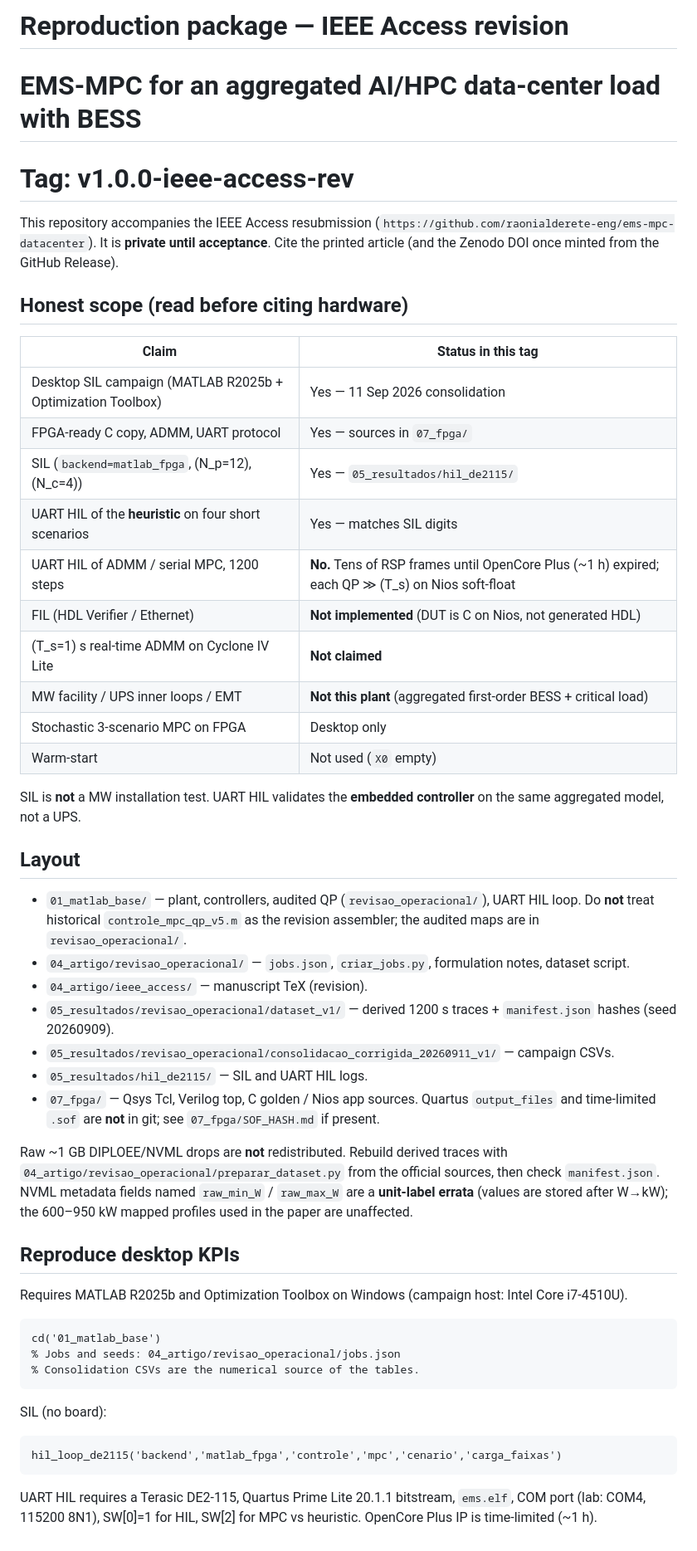
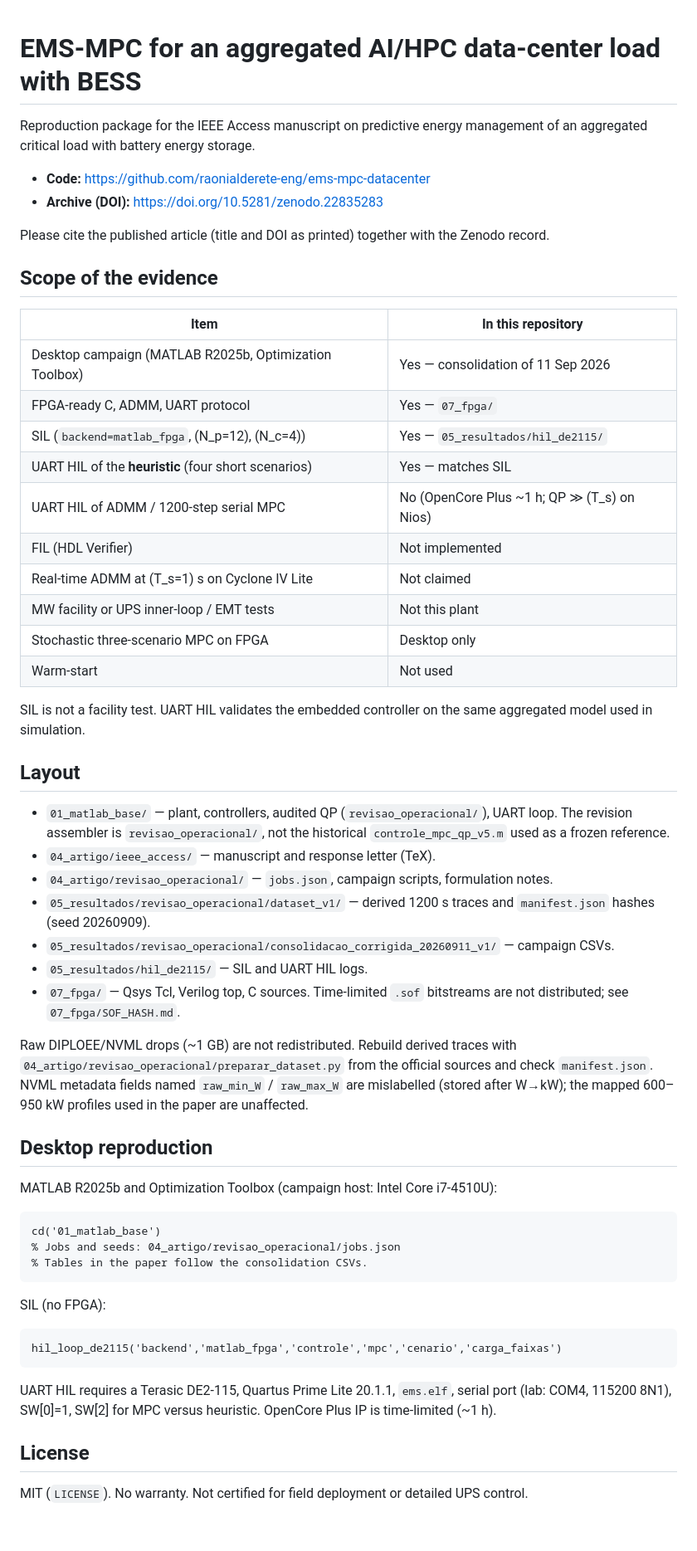
Before and after one commit to raonialderete-eng/ems-mpc-datacenter, a Markdown page: README.md, the part around the change. Shown at 83% size. Drawn GitHub-style.

Commit message:
Record Zenodo DOI 10.5281/zenodo.22835283; drop internal drafting notes.

````diff
--- a/README.md
+++ b/README.md
@@ -1,55 +1,59 @@
-# Reproduction package — IEEE Access revision
 # EMS-MPC for an aggregated AI/HPC data-center load with BESS
-# Tag: v1.0.0-ieee-access-rev
 
-This repository accompanies the IEEE Access resubmission
-(`https://github.com/raonialderete-eng/ems-mpc-datacenter`).
-It is **private until acceptance**. Cite the printed article (and the Zenodo DOI
-once minted from the GitHub Release).
+Reproduction package for the IEEE Access manuscript on predictive energy management of an aggregated critical load with battery energy storage.
 
-## Honest scope (read before citing hardware)
+- **Code:** https://github.com/raonialderete-eng/ems-mpc-datacenter
+- **Archive (DOI):** https://doi.org/10.5281/zenodo.22835283
 
-| Claim | Status in this tag |
+Please cite the published article (title and DOI as printed) together with the Zenodo record.
+
+## Scope of the evidence
+
+| Item | In this repository |
 |---|---|
-| Desktop SIL campaign (MATLAB R2025b + Optimization Toolbox) | Yes — 11 Sep 2026 consolidation |
-| FPGA-ready C copy, ADMM, UART protocol | Yes — sources in `07_fpga/` |
+| Desktop campaign (MATLAB R2025b, Optimization Toolbox) | Yes — consolidation of 11 Sep 2026 |
+| FPGA-ready C, ADMM, UART protocol | Yes — `07_fpga/` |
 | SIL (`backend=matlab_fpga`, \(N_p=12\), \(N_c=4\)) | Yes — `05_resultados/hil_de2115/` |
-| UART HIL of the **heuristic** on four short scenarios | Yes — matches SIL digits |
-| UART HIL of ADMM / serial MPC, 1200 steps | **No.** Tens of RSP frames until OpenCore Plus (~1 h) expired; each QP ≫ \(T_s\) on Nios soft-float |
-| FIL (HDL Verifier / Ethernet) | **Not implemented** (DUT is C on Nios, not generated HDL) |
-| \(T_s=1\) s real-time ADMM on Cyclone IV Lite | **Not claimed** |
-| MW facility / UPS inner loops / EMT | **Not this plant** (aggregated first-order BESS + critical load) |
-| Stochastic 3-scenario MPC on FPGA | Desktop only |
-| Warm-start | Not used (`X0` empty) |
+| UART HIL of the **heuristic** (four short scenarios) | Yes — matches SIL |
+| UART HIL of ADMM / 1200-step serial MPC | No (OpenCore Plus ~1 h; QP ≫ \(T_s\) on Nios) |
+| FIL (HDL Verifier) | Not implemented |
+| Real-time ADMM at \(T_s=1\) s on Cyclone IV Lite | Not claimed |
+| MW facility or UPS inner-loop / EMT tests | Not this plant |
+| Stochastic three-scenario MPC on FPGA | Desktop only |
+| Warm-start | Not used |
 
-SIL is **not** a MW installation test. UART HIL validates the **embedded controller** on the same aggregated model, not a UPS.
+SIL is not a facility test. UART HIL validates the embedded controller on the same aggregated model used in simulation.
 
 ## Layout
 
-- `01_matlab_base/` — plant, controllers, audited QP (`revisao_operacional/`), UART HIL loop. Do **not** treat historical `controle_mpc_qp_v5.m` as the revision assembler; the audited maps are in `revisao_operacional/`.
-- `04_artigo/revisao_operacional/` — `jobs.json`, `criar_jobs.py`, formulation notes, dataset script.
-- `04_artigo/ieee_access/` — manuscript TeX (revision).
-- `05_resultados/revisao_operacional/dataset_v1/` — derived 1200 s traces + `manifest.json` hashes (seed 20260909).
+- `01_matlab_base/` — plant, controllers, audited QP (`revisao_operacional/`), UART loop. The revision assembler is `revisao_operacional/`, not the historical `controle_mpc_qp_v5.m` used as a frozen reference.
+- `04_artigo/ieee_access/` — manuscript and response letter (TeX).
+- `04_artigo/revisao_operacional/` — `jobs.json`, campaign scripts, formulation notes.
+- `05_resultados/revisao_operacional/dataset_v1/` — derived 1200 s traces and `manifest.json` hashes (seed 20260909).
 - `05_resultados/revisao_operacional/consolidacao_corrigida_20260911_v1/` — campaign CSVs.
 - `05_resultados/hil_de2115/` — SIL and UART HIL logs.
-- `07_fpga/` — Qsys Tcl, Verilog top, C golden / Nios app sources. Quartus `output_files` and time-limited `.sof` are **not** in git; see `07_fpga/SOF_HASH.md` if present.
+- `07_fpga/` — Qsys Tcl, Verilog top, C sources. Time-limited `.sof` bitstreams are not distributed; see `07_fpga/SOF_HASH.md`.
 
-Raw ~1 GB DIPLOEE/NVML drops are **not** redistributed. Rebuild derived traces with `04_artigo/revisao_operacional/preparar_dataset.py` from the official sources, then check `manifest.json`. NVML metadata fields named `raw_min_W` / `raw_max_W` are a **unit-label errata** (values are stored after W→kW); the 600–950 kW mapped profiles used in the paper are unaffected.
+Raw DIPLOEE/NVML drops (~1 GB) are not redistributed. Rebuild derived traces with `04_artigo/revisao_operacional/preparar_dataset.py` from the official sources and check `manifest.json`. NVML metadata fields named `raw_min_W` / `raw_max_W` are mislabelled (stored after W→kW); the mapped 600–950 kW profiles used in the paper are unaffected.
 
-## Reproduce desktop KPIs
+## Desktop reproduction
 
-Requires MATLAB R2025b and Optimization Toolbox on Windows (campaign host: Intel Core i7-4510U).
+MATLAB R2025b and Optimization Toolbox (campaign host: Intel Core i7-4510U):
 
 ```matlab
 cd('01_matlab_base')
 % Jobs and seeds: 04_artigo/revisao_operacional/jobs.json
-% Consolidation CSVs are the numerical source of the tables.
+% Tables in the paper follow the consolidation CSVs.
 ```
 
-SIL (no board):
+SIL (no FPGA):
 
 ```matlab
 hil_loop_de2115('backend','matlab_fpga','controle','mpc','cenario','carga_faixas')
 ```
 
-UART HIL requires a Terasic DE2-115, Quartus Prime Lite 20.1.1 bitstream, `ems.elf`, COM port (lab: COM4, 115200 8N1), SW[0]=1 for HIL, SW[2] for MPC vs heuristic. OpenCore Plus IP is time-limited (~1 h).
+UART HIL requires a Terasic DE2-115, Quartus Prime Lite 20.1.1, `ems.elf`, serial port (lab: COM4, 115200 8N1), SW[0]=1, SW[2] for MPC versus heuristic. OpenCore Plus IP is time-limited (~1 h).
+
+## License
+
+MIT (`LICENSE`). No warranty. Not certified for field deployment or detailed UPS control.
````
